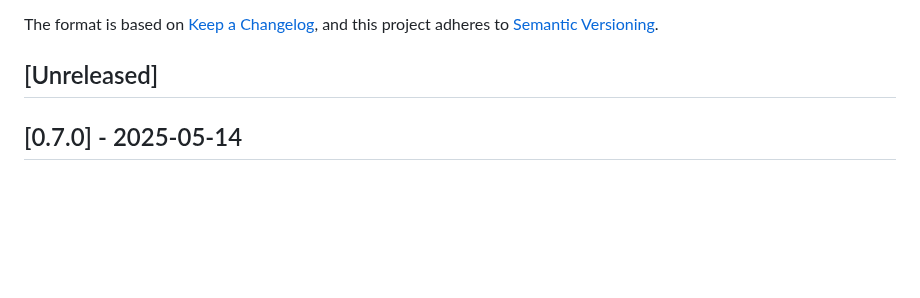
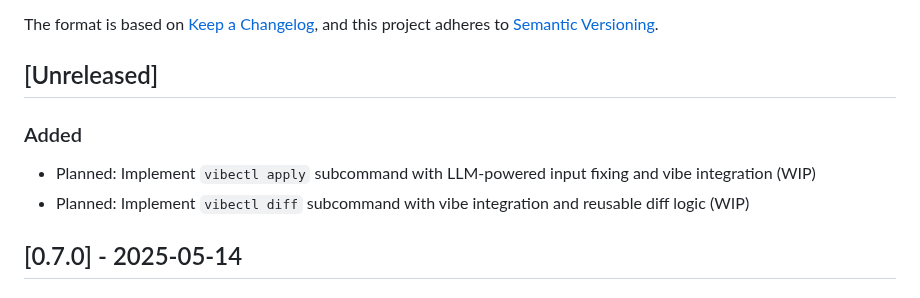
Before and after one commit to othercriteria/vibectl, a Markdown page: CHANGELOG.md, the part around the change. Rendered like a GitHub page; blank space fills up the shorter version.

Commit message:
feat: initial plan for apply and diff subcommands

```diff
--- a/CHANGELOG.md
+++ b/CHANGELOG.md
@@ -6,6 +6,10 @@ The format is based on [Keep a Changelog](https://keepachangelog.com/en/1.0.0/),
 and this project adheres to [Semantic Versioning](https://semver.org/spec/v2.0.0.html).
 
 ## [Unreleased]
+
+### Added
+- Planned: Implement `vibectl apply` subcommand with LLM-powered input fixing and vibe integration (WIP)
+- Planned: Implement `vibectl diff` subcommand with vibe integration and reusable diff logic (WIP)
 
 ## [0.7.0] - 2025-05-14
 
```
Also changed, not shown: PLANNED_CHANGES.md (added, +21 -0 lines).
